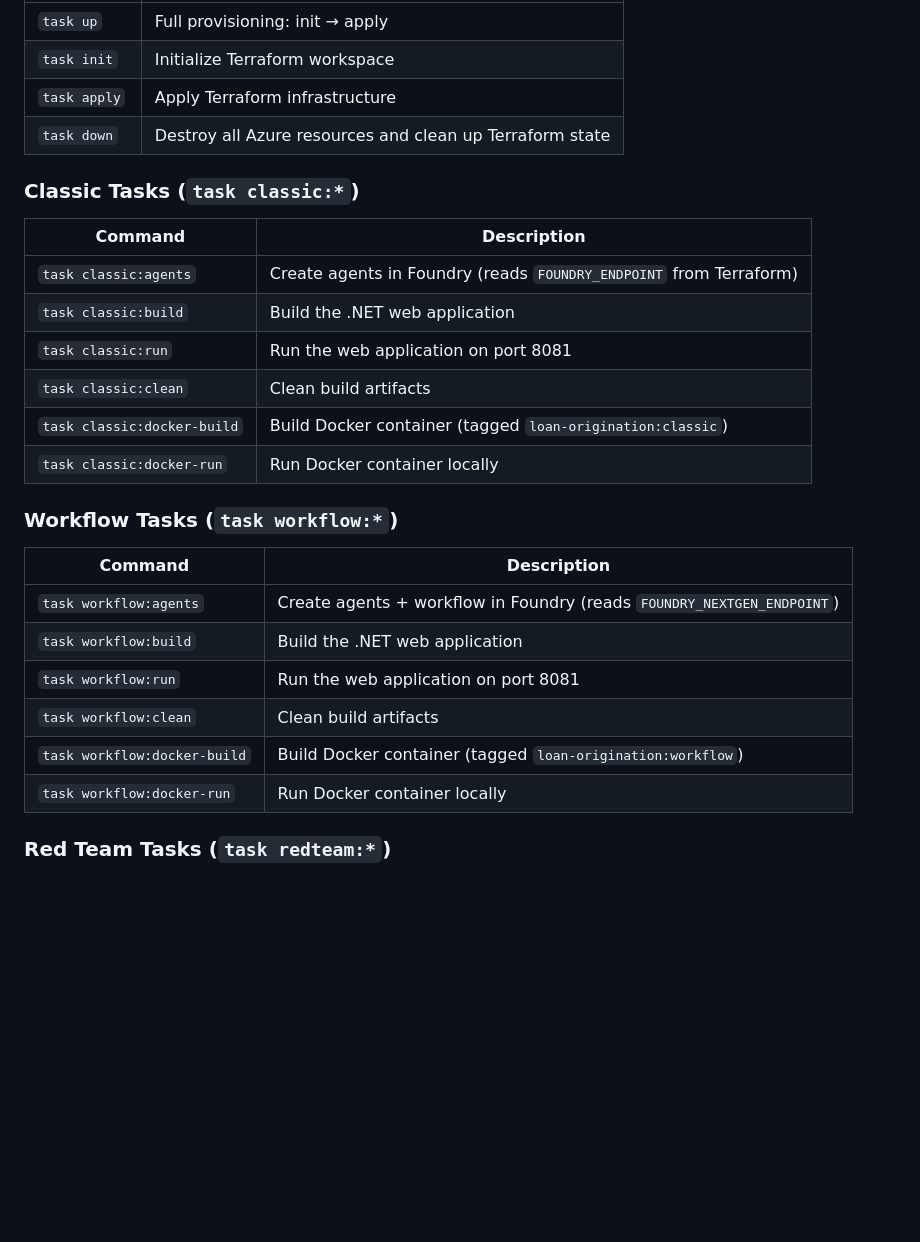
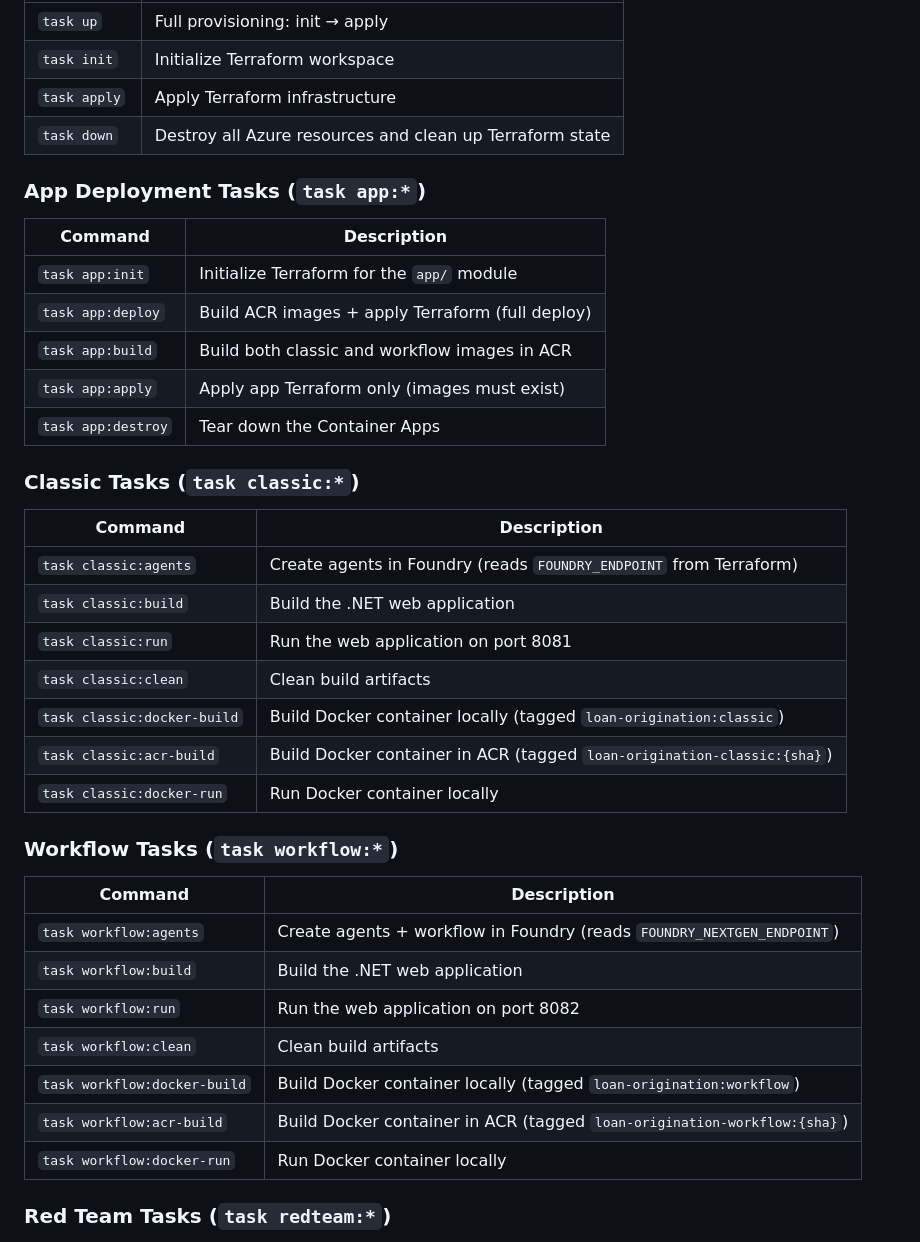
Before and after one commit to briandenicola/loan-originations-demo, a Markdown page: README.md, the part around one of its changes. Drawn GitHub-style; blank space fills up the shorter version.

```diff
--- a/README.md
+++ b/README.md
@@ -359,6 +429,16 @@ On startup, the application runs a health check against the health check agent i
 | `task apply` | Apply Terraform infrastructure |
 | `task down` | Destroy all Azure resources and clean up Terraform state |
 
+### App Deployment Tasks (`task app:*`)
+
+| Command | Description |
+|---------|-------------|
+| `task app:init` | Initialize Terraform for the `app/` module |
+| `task app:deploy` | Build ACR images + apply Terraform (full deploy) |
+| `task app:build` | Build both classic and workflow images in ACR |
+| `task app:apply` | Apply app Terraform only (images must exist) |
+| `task app:destroy` | Tear down the Container Apps |
+
 ### Classic Tasks (`task classic:*`)
 
 | Command | Description |
@@ -367,7 +447,8 @@ On startup, the application runs a health check against the health check agent i
 | `task classic:build` | Build the .NET web application |
 | `task classic:run` | Run the web application on port 8081 |
 | `task classic:clean` | Clean build artifacts |
-| `task classic:docker-build` | Build Docker container (tagged `loan-origination:classic`) |
+| `task classic:docker-build` | Build Docker container locally (tagged `loan-origination:classic`) |
+| `task classic:acr-build` | Build Docker container in ACR (tagged `loan-origination-classic:{sha}`) |
 | `task classic:docker-run` | Run Docker container locally |
 
 ### Workflow Tasks (`task workflow:*`)
@@ -376,9 +457,10 @@ On startup, the application runs a health check against the health check agent i
 |---------|-------------|
 | `task workflow:agents` | Create agents + workflow in Foundry (reads `FOUNDRY_NEXTGEN_ENDPOINT`) |
 | `task workflow:build` | Build the .NET web application |
-| `task workflow:run` | Run the web application on port 8081 |
+| `task workflow:run` | Run the web application on port 8082 |
 | `task workflow:clean` | Clean build artifacts |
-| `task workflow:docker-build` | Build Docker container (tagged `loan-origination:workflow`) |
+| `task workflow:docker-build` | Build Docker container locally (tagged `loan-origination:workflow`) |
+| `task workflow:acr-build` | Build Docker container in ACR (tagged `loan-origination-workflow:{sha}`) |
 | `task workflow:docker-run` | Run Docker container locally |
 
 ### Red Team Tasks (`task redteam:*`)
```
Also changed, not shown: other parts of README.md (+75 -5 lines).
